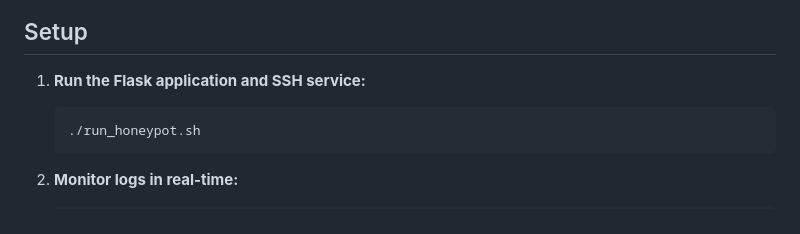
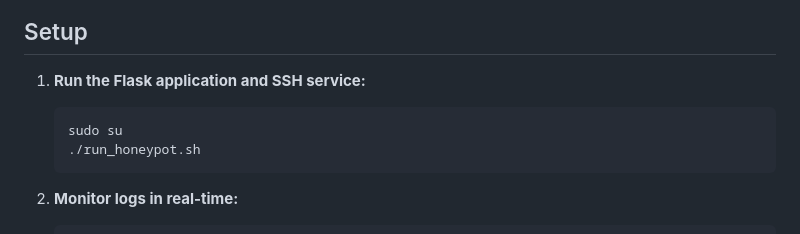
Before and after one commit to WH1T3-E4GL3/Honeypot, a Markdown page: README.md, the part around the change. GitHub-like rendering.

````diff
--- a/README.md
+++ b/README.md
@@ -79,6 +79,7 @@ A simple honeypot implementation to capture and monitor malicious activity. This
 1. **Run the Flask application and SSH service:**
 
     ```bash
+    sudo su
     ./run_honeypot.sh
     ```
 
````
